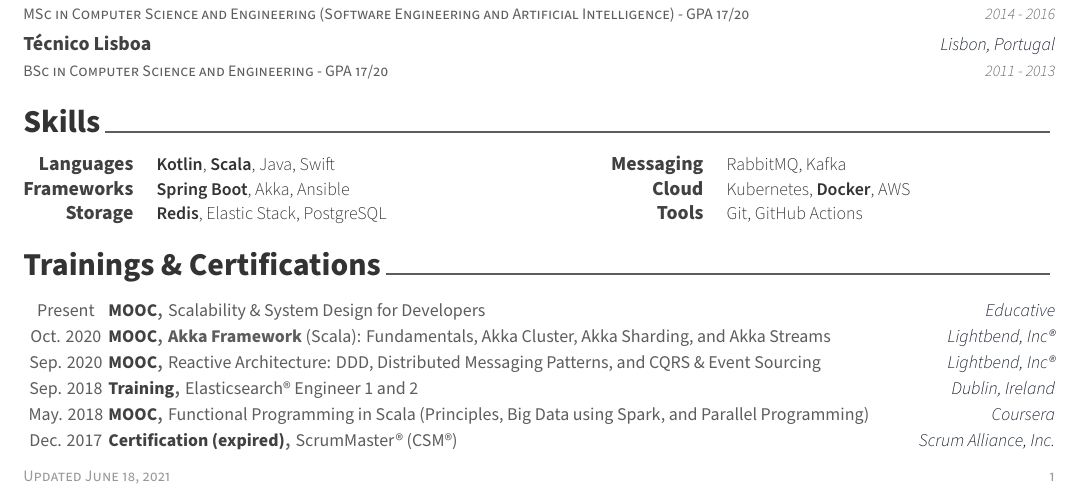
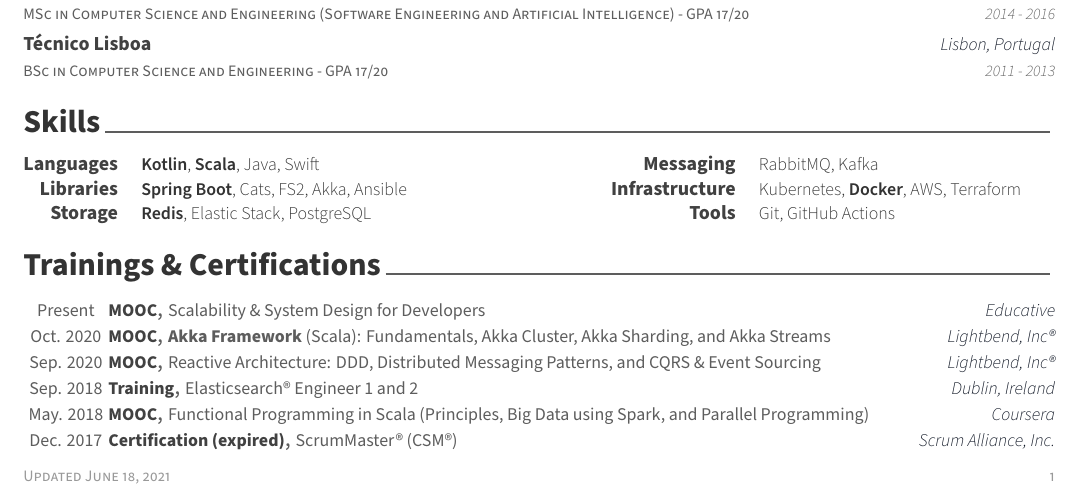
Before and after one commit to bphenriques/curriculum-vitae-bphenriques, a LaTeX CV (cv.tex, which reads awesome-cv.cls, content/experience.tex, content/skills.tex): part of the page, cut so that both start at the same text. Compiled offline with XeLaTeX; a missing font is replaced by an installed copy or a similar font.

Commit message:
Clean-up personal info and review skills

```diff
--- a/awesome-cv.cls
+++ b/awesome-cv.cls
@@ -304,7 +304,7 @@
 \newcommand{\acvHeaderAfterPositionSkip}{.4mm}
 \newcommand{\acvHeaderAfterAddressSkip}{-.5mm}
 \newcommand{\acvHeaderIconSep}{\space}
-\newcommand{\acvHeaderSocialSep}{\hspace{0.7em}\textbar\hspace{0.7em}} % Original: \quad\textbar\quad
+\newcommand{\acvHeaderSocialSep}{\hspace{1.5em}} % Original: \quad\textbar\quad
 \newcommand{\acvHeaderAfterSocialSkip}{4.0mm} % Original: 6mm
 
 % Others
--- a/content/experience.tex
+++ b/content/experience.tex
@@ -8,7 +8,7 @@
     {Lisbon, Portugal (Remote)}
     {June. 2021 - Present}
     {
-      \skilltaglist{\textbf{Scala},\textbf{Cats}, \textbf{FS2},Kafka,Terraform,BigQuery,\textbf{Docker}}
+      \skilltaglist{\textbf{Scala},\textbf{Cats}, \textbf{FS2},Kafka,Terraform,BigQuery,AWS,\textbf{Docker}}
     }
 
   \cventry
--- a/content/skills.tex
+++ b/content/skills.tex
@@ -4,7 +4,7 @@
 \begin{minipage}[t]{\dimexpr(\linewidth/2) - 3em}%
     \begin{cvskills}
         \cvskill{Languages}{\textbf{Kotlin}, \textbf{Scala}, Java, Swift}
-        \cvskill{Frameworks}{\textbf{Spring Boot}, Akka, Ansible}
+        \cvskill{Libraries}{\textbf{Spring Boot}, Cats, FS2, Akka, Ansible}
         \cvskill{Storage}{\textbf{Redis}, Elastic Stack, PostgreSQL}
     \end{cvskills}%
 \end{minipage}%
@@ -12,7 +12,7 @@
 \begin{minipage}[t]{\dimexpr(\linewidth/2) - 3em}%
     \begin{cvskills}
         \cvskill{Messaging}{RabbitMQ, Kafka}
-        \cvskill{Cloud}{Kubernetes, \textbf{Docker}, AWS}
+        \cvskill{Infrastructure}{Kubernetes, \textbf{Docker}, AWS, Terraform}
         \cvskill{Tools}{Git, GitHub Actions}
     \end{cvskills}%
 \end{minipage}%
```
Also changed, not shown: content/info.tex (+1 -1 lines).
